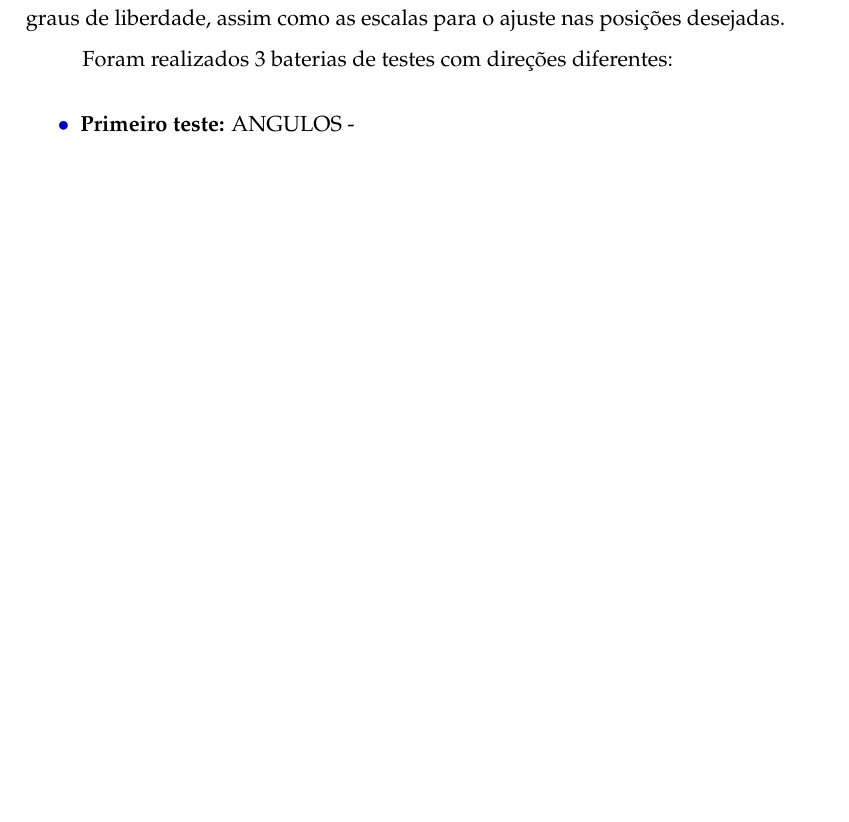
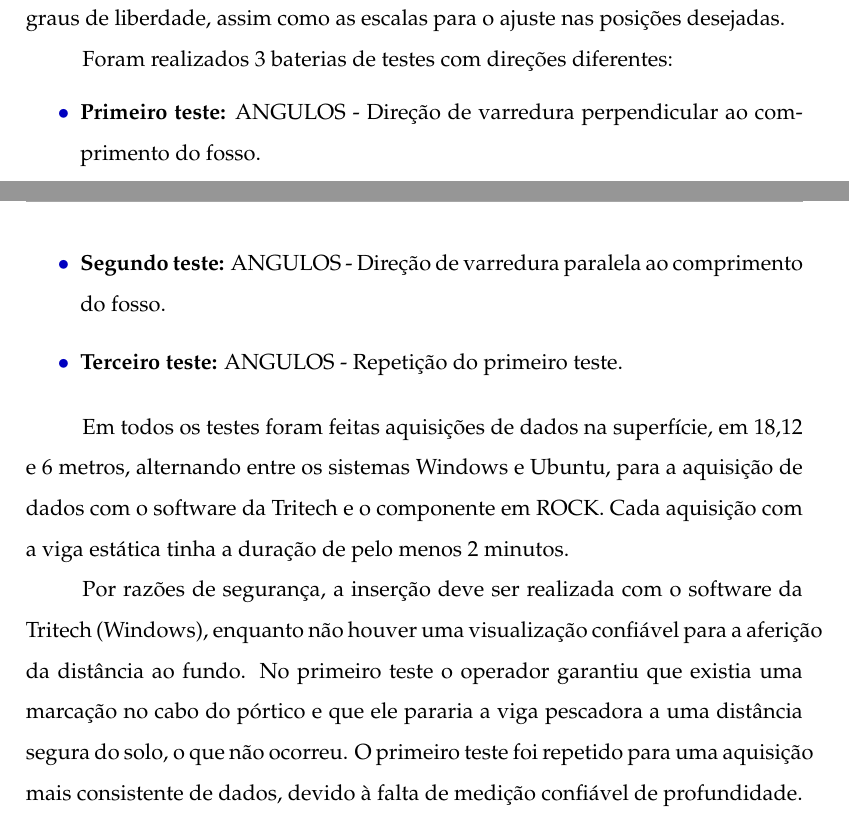
Before and after one commit to OpenLEAD/jirau, a LaTeX document (master.tex, which reads sonar/03_Method.tex): part of page 27 of 33 before the commit and two parts of pages 27 and 28 of 34 after it, the two joined at a grey line, cut so that both start at the same text, the shorter picture padded with empty space. Compiled offline with pdfLaTeX.

Commit message:
Alterações no Método-Sonar

```diff
--- a/sonar/03_Method.tex
+++ b/sonar/03_Method.tex
@@ -35,9 +35,24 @@ posições desejadas.
 Foram realizados 3 baterias de testes com direções diferentes:
 
 \begin{itemize}
-  \item \textbf{Primeiro teste:} ANGULOS -
+  \item \textbf{Primeiro teste:} ANGULOS - Direção de varredura perpendicular ao
+  comprimento do fosso.
+  \item \textbf{Segundo teste:} ANGULOS - Direção de varredura paralela ao
+  comprimento do fosso.
+  \item \textbf{Terceiro teste:} ANGULOS - Repetição do primeiro teste.
 \end{itemize}
 
+Em todos os testes foram feitas aquisições de dados na superfície, em 18,12 e 6
+metros, alternando entre os sistemas Windows e Ubuntu, para a aquisição de dados com o
+software da Tritech e o componente em ROCK. Cada aquisição com a viga estática
+tinha a duração de pelo menos 2 minutos.
+
+Por razões de segurança, a inserção deve ser realizada com o
+software da Tritech (Windows), enquanto não houver uma visualização confiável para a aferição da distância ao fundo. No primeiro teste o operador garantiu que
+existia uma marcação no cabo do pórtico e que ele pararia a viga pescadora a uma
+distância segura do solo, o que não ocorreu. O primeiro teste foi repetido para
+uma aquisição mais consistente de dados, devido à falta de medição confiável de
+profundidade.
 
 
 
```
